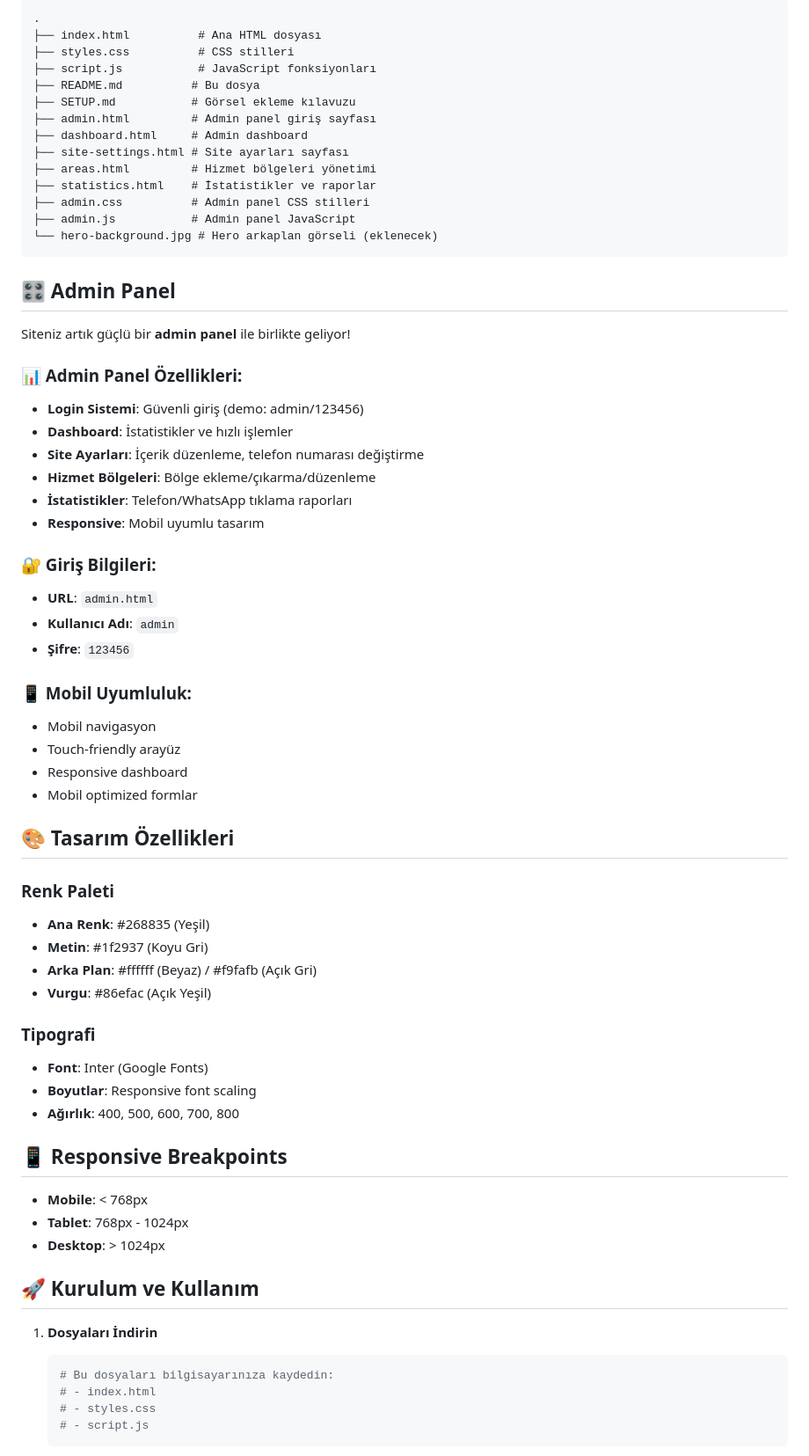
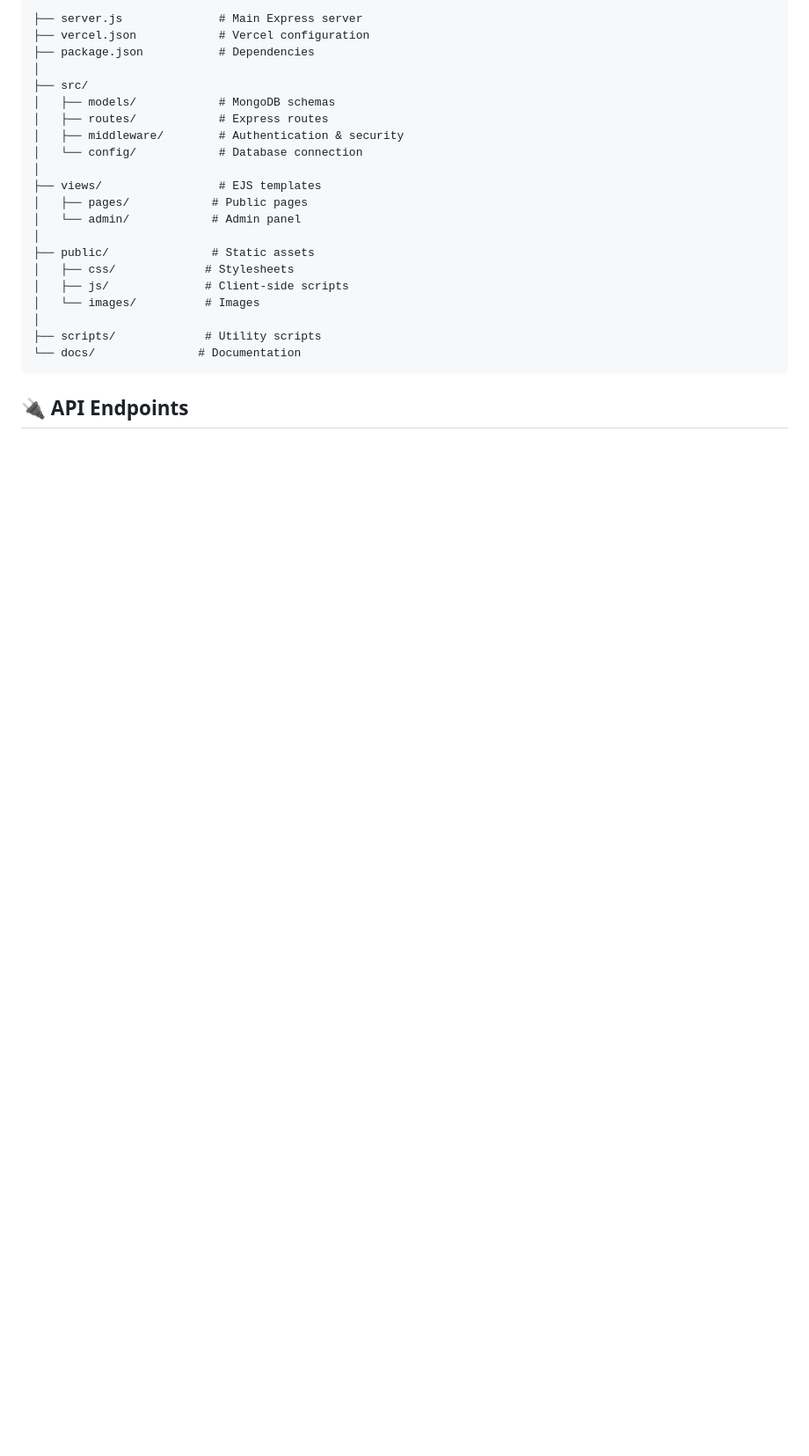
Before and after one commit to hakantapan/cekici-reklam-site, a Markdown page: README.md, the part around one of its changes. Shown at 88% size. Rendered like a GitHub page; blank space fills up the shorter version.

````diff
--- a/README.md
+++ b/README.md
@@ -16,70 +68,27 @@ Bu proje, bir çekici şirketi için tasarlanmış modern ve responsive bir land
 
 ```
-.
-├── index.html          # Ana HTML dosyası
-├── styles.css          # CSS stilleri
-├── script.js           # JavaScript fonksiyonları
-├── README.md          # Bu dosya
-├── SETUP.md           # Görsel ekleme kılavuzu
-├── admin.html         # Admin panel giriş sayfası
-├── dashboard.html     # Admin dashboard
-├── site-settings.html # Site ayarları sayfası
-├── areas.html         # Hizmet bölgeleri yönetimi
-├── statistics.html    # İstatistikler ve raporlar
-├── admin.css          # Admin panel CSS stilleri
-├── admin.js           # Admin panel JavaScript
-└── hero-background.jpg # Hero arkaplan görseli (eklenecek)
+├── server.js              # Main Express server
+├── vercel.json            # Vercel configuration
+├── package.json           # Dependencies
+│
+├── src/
+│   ├── models/            # MongoDB schemas
+│   ├── routes/            # Express routes
+│   ├── middleware/        # Authentication & security
+│   └── config/            # Database connection
+│
+├── views/                 # EJS templates
+│   ├── pages/            # Public pages
+│   └── admin/            # Admin panel
+│
+├── public/               # Static assets
+│   ├── css/             # Stylesheets
+│   ├── js/              # Client-side scripts
+│   └── images/          # Images
+│
+├── scripts/             # Utility scripts
+└── docs/               # Documentation
 ```
 
-## 🎛️ Admin Panel
+## 🔌 API Endpoints
 
-Siteniz artık güçlü bir **admin panel** ile birlikte geliyor!
-
-### 📊 Admin Panel Özellikleri:
-- **Login Sistemi**: Güvenli giriş (demo: admin/123456)
-- **Dashboard**: İstatistikler ve hızlı işlemler
-- **Site Ayarları**: İçerik düzenleme, telefon numarası değiştirme
-- **Hizmet Bölgeleri**: Bölge ekleme/çıkarma/düzenleme
-- **İstatistikler**: Telefon/WhatsApp tıklama raporları
-- **Responsive**: Mobil uyumlu tasarım
-
-### 🔐 Giriş Bilgileri:
-- **URL**: `admin.html`
-- **Kullanıcı Adı**: `admin`
-- **Şifre**: `123456`
-
-### 📱 Mobil Uyumluluk:
-- Mobil navigasyon
-- Touch-friendly arayüz
-- Responsive dashboard
-- Mobil optimized formlar
-
-## 🎨 Tasarım Özellikleri
-
-### Renk Paleti
-- **Ana Renk**: #268835 (Yeşil)
-- **Metin**: #1f2937 (Koyu Gri)
-- **Arka Plan**: #ffffff (Beyaz) / #f9fafb (Açık Gri)
-- **Vurgu**: #86efac (Açık Yeşil)
-
-### Tipografi
-- **Font**: Inter (Google Fonts)
-- **Boyutlar**: Responsive font scaling
-- **Ağırlık**: 400, 500, 600, 700, 800
-
-## 📱 Responsive Breakpoints
-
-- **Mobile**: < 768px
-- **Tablet**: 768px - 1024px
-- **Desktop**: > 1024px
-
-## 🚀 Kurulum ve Kullanım
-
-1. **Dosyaları İndirin**
-   ```bash
-   # Bu dosyaları bilgisayarınıza kaydedin:
-   # - index.html
-   # - styles.css
-   # - script.js
-   ```
-
````
Also changed, not shown: other parts of README.md (+188 -133 lines).
